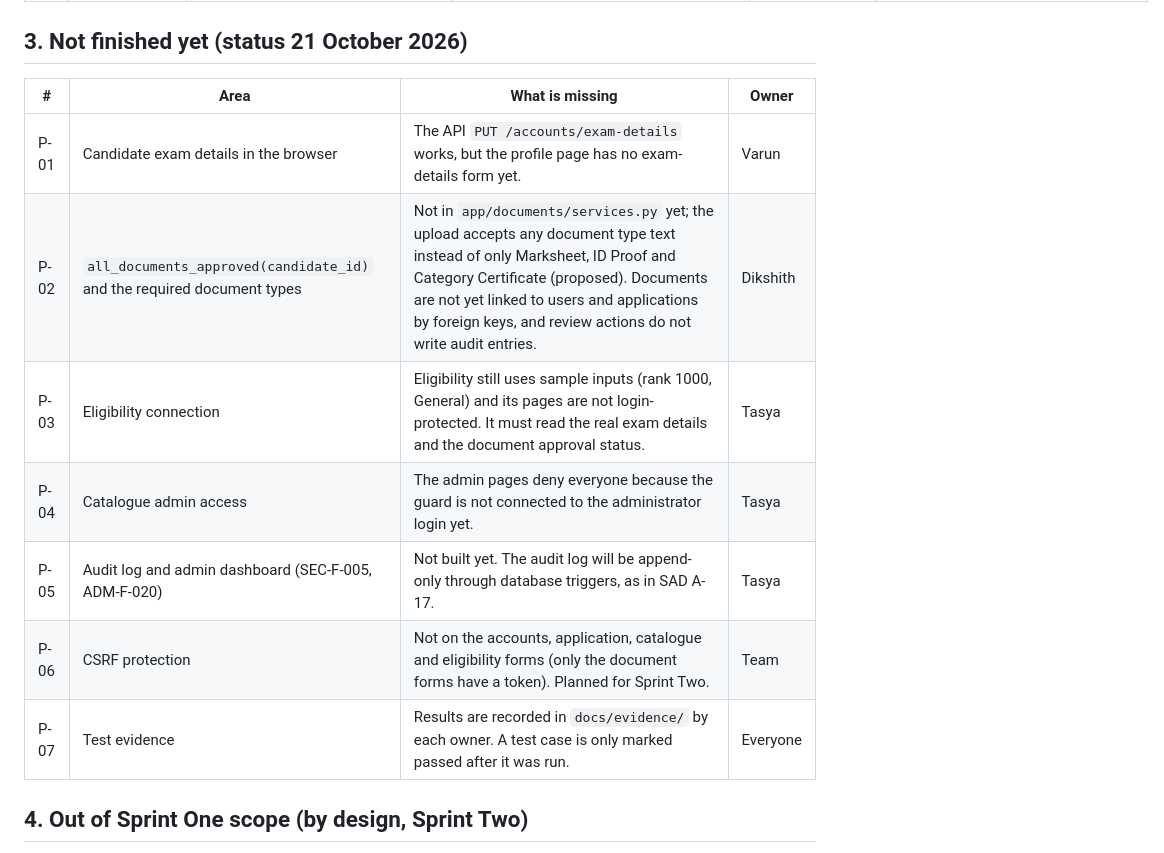
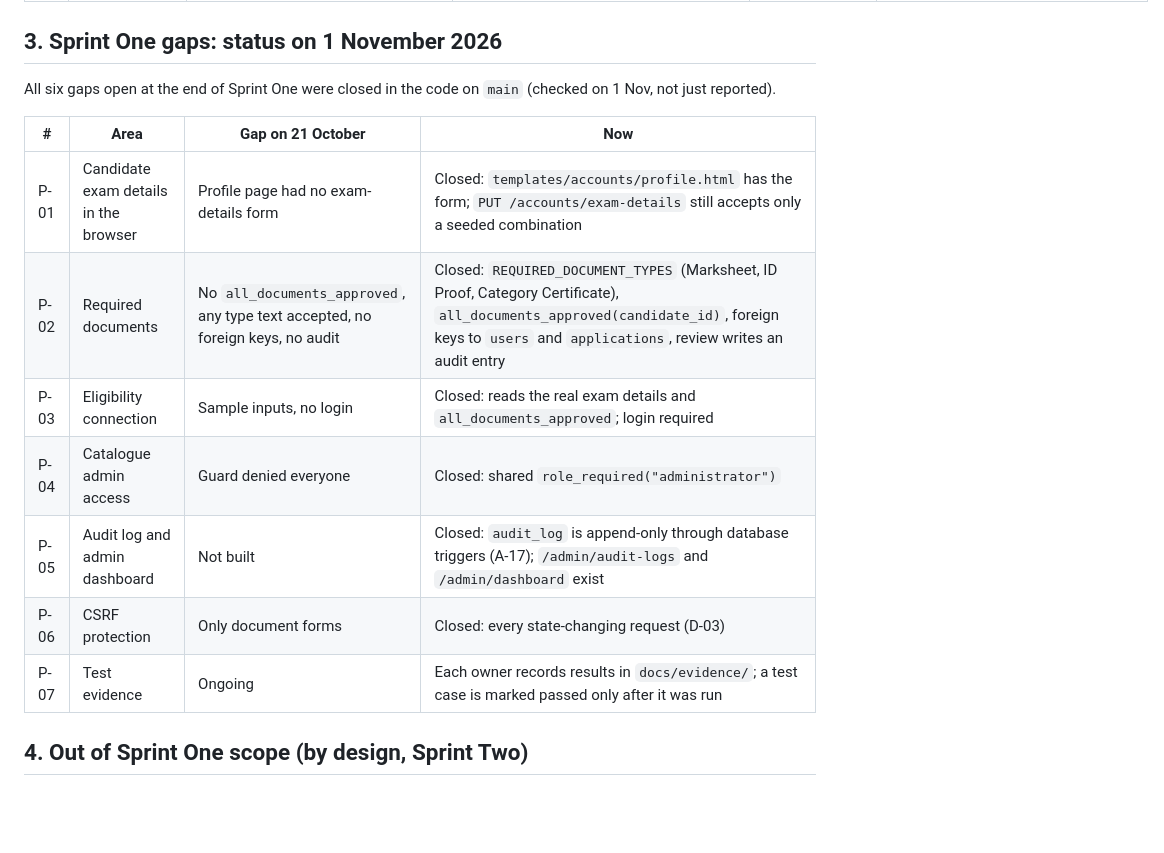
Before and after one commit to Gagan-1718/SE-Team5-Admission-Automation, a Markdown page: docs/DEVIATIONS.md, the part around the change. GitHub-like rendering; blank space fills up the shorter version.

Commit message:
docs(deviations): close the Sprint One gaps P-01 to P-06 after checking main

```diff
--- a/docs/DEVIATIONS.md
+++ b/docs/DEVIATIONS.md
@@ -29,17 +29,19 @@ Status date: **21 October 2026** (Sprint One, day 3). This file records every pl
 | D-14 | Catalogue endpoints | `GET /colleges?search=`, `POST/PUT /admin/colleges`, `/admin/colleges/{id}/branches`, `/admin/seat-matrix` (JSON) | `GET /colleges` with filters `q` and `college_id`; admin pages `/admin/colleges`, `/admin/colleges/new`, `/admin/colleges/<id>/edit`, `/admin/colleges/<id>/branches/new`, `/admin/branches/<id>/edit`, `/admin/branches/<id>/seats` (HTML forms). Duplicates return 409 and invalid capacity 422. Seat categories: General, OBC, SC, ST, EWS. | Server-rendered admin screens fit the Flask design. | Same rules as ADM-F-010 and ADM-F-011. The admin pages use the shared `role_required("administrator")` check: 401 anonymous, 403 candidate. |
 | D-15 | Eligibility | Rules as editable data, status with reason (ADM-F-009) | Pure decision function with `eligibility_rules` rows (category, cut-off rank, active). Order: Pending while documents are not all approved, Not Eligible if the rank is above the cut-off or no rule exists, otherwise Eligible. Cut-offs are fictional sample data. | SAD A-08 and A-06. | Rules are data, not code. Not yet connected to the real exam details and documents (section 3). |
 
-## 3. Not finished yet (status 21 October 2026)
+## 3. Sprint One gaps: status on 1 November 2026
 
-| # | Area | What is missing | Owner |
+All six gaps open at the end of Sprint One were closed in the code on `main` (checked on 1 Nov, not just reported).
+
+| # | Area | Gap on 21 October | Now |
 |---|---|---|---|
-| P-01 | Candidate exam details in the browser | The API `PUT /accounts/exam-details` works, but the profile page has no exam-details form yet. | Varun |
-| P-02 | `all_documents_approved(candidate_id)` and the required document types | Not in `app/documents/services.py` yet; the upload accepts any document type text instead of only Marksheet, ID Proof and Category Certificate (proposed). Documents are not yet linked to users and applications by foreign keys, and review actions do not write audit entries. | Dikshith |
-| P-03 | Eligibility connection | Eligibility still uses sample inputs (rank 1000, General) and its pages are not login-protected. It must read the real exam details and the document approval status. | Tasya |
-| P-04 | Catalogue admin access | The admin pages deny everyone because the guard is not connected to the administrator login yet. | Tasya |
-| P-05 | Audit log and admin dashboard (SEC-F-005, ADM-F-020) | Not built yet. The audit log will be append-only through database triggers, as in SAD A-17. | Tasya |
-| P-06 | CSRF protection | Not on the accounts, application, catalogue and eligibility forms (only the document forms have a token). Planned for Sprint Two. | Team |
-| P-07 | Test evidence | Results are recorded in `docs/evidence/` by each owner. A test case is only marked passed after it was run. | Everyone |
+| P-01 | Candidate exam details in the browser | Profile page had no exam-details form | Closed: `templates/accounts/profile.html` has the form; `PUT /accounts/exam-details` still accepts only a seeded combination |
+| P-02 | Required documents | No `all_documents_approved`, any type text accepted, no foreign keys, no audit | Closed: `REQUIRED_DOCUMENT_TYPES` (Marksheet, ID Proof, Category Certificate), `all_documents_approved(candidate_id)`, foreign keys to `users` and `applications`, review writes an audit entry |
+| P-03 | Eligibility connection | Sample inputs, no login | Closed: reads the real exam details and `all_documents_approved`; login required |
+| P-04 | Catalogue admin access | Guard denied everyone | Closed: shared `role_required("administrator")` |
+| P-05 | Audit log and admin dashboard | Not built | Closed: `audit_log` is append-only through database triggers (A-17); `/admin/audit-logs` and `/admin/dashboard` exist |
+| P-06 | CSRF protection | Only document forms | Closed: every state-changing request (D-03) |
+| P-07 | Test evidence | Ongoing | Each owner records results in `docs/evidence/`; a test case is marked passed only after it was run |
 
 ## 4. Out of Sprint One scope (by design, Sprint Two)
 
```
